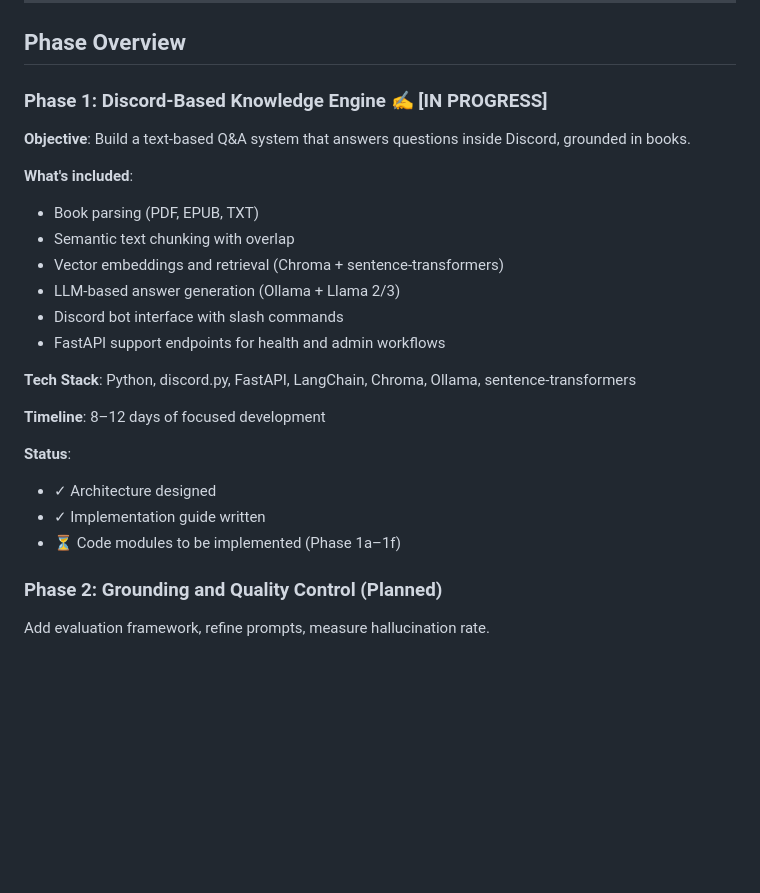
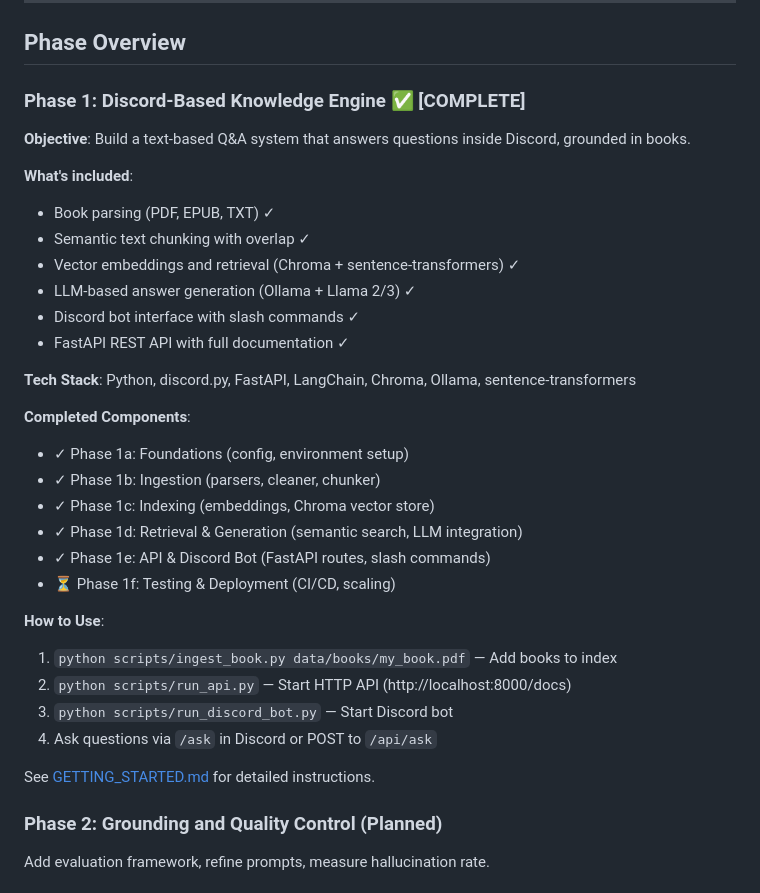
Before and after one commit to SKATHEKING/ManlyPHallAI, a Markdown page: README.md, the part around one of its changes. GitHub-like rendering; blank space fills up the shorter version.

```diff
--- a/README.md
+++ b/README.md
@@ -48,26 +48,35 @@ Build a specialized AI assistant that:
 
 ## Phase Overview
 
-### Phase 1: Discord-Based Knowledge Engine ✍️ **[IN PROGRESS]**
+### Phase 1: Discord-Based Knowledge Engine ✅ **[COMPLETE]**
 
 **Objective**: Build a text-based Q&A system that answers questions inside Discord, grounded in books.
 
 **What's included**:
-- Book parsing (PDF, EPUB, TXT)
-- Semantic text chunking with overlap
-- Vector embeddings and retrieval (Chroma + sentence-transformers)
-- LLM-based answer generation (Ollama + Llama 2/3)
-- Discord bot interface with slash commands
-- FastAPI support endpoints for health and admin workflows
+- Book parsing (PDF, EPUB, TXT) ✓
+- Semantic text chunking with overlap ✓
+- Vector embeddings and retrieval (Chroma + sentence-transformers) ✓
+- LLM-based answer generation (Ollama + Llama 2/3) ✓
+- Discord bot interface with slash commands ✓
+- FastAPI REST API with full documentation ✓
 
 **Tech Stack**: Python, discord.py, FastAPI, LangChain, Chroma, Ollama, sentence-transformers
 
-**Timeline**: 8–12 days of focused development
+**Completed Components**:
+- ✓ Phase 1a: Foundations (config, environment setup)
+- ✓ Phase 1b: Ingestion (parsers, cleaner, chunker)
+- ✓ Phase 1c: Indexing (embeddings, Chroma vector store)
+- ✓ Phase 1d: Retrieval & Generation (semantic search, LLM integration)
+- ✓ Phase 1e: API & Discord Bot (FastAPI routes, slash commands)
+- ⏳ Phase 1f: Testing & Deployment (CI/CD, scaling)
 
-**Status**:
-- ✓ Architecture designed
-- ✓ Implementation guide written
-- ⏳ Code modules to be implemented (Phase 1a–1f)
+**How to Use**:
+1. `python scripts/ingest_book.py data/books/my_book.pdf` — Add books to index
+2. `python scripts/run_api.py` — Start HTTP API (http://localhost:8000/docs)
+3. `python scripts/run_discord_bot.py` — Start Discord bot
+4. Ask questions via `/ask` in Discord or POST to `/api/ask`
+
+See [GETTING_STARTED.md](GETTING_STARTED.md) for detailed instructions.
 
 ### Phase 2: Grounding and Quality Control (Planned)
 
```
Also changed, not shown: other parts of README.md (+99 -17 lines), GETTING_STARTED.md (+147 -39 lines).
